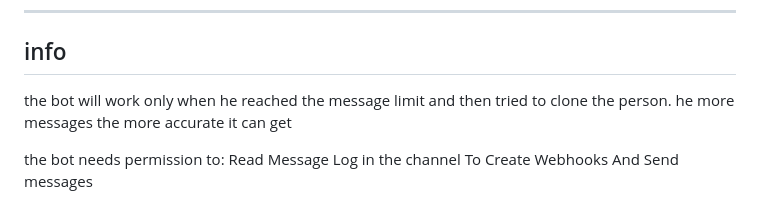
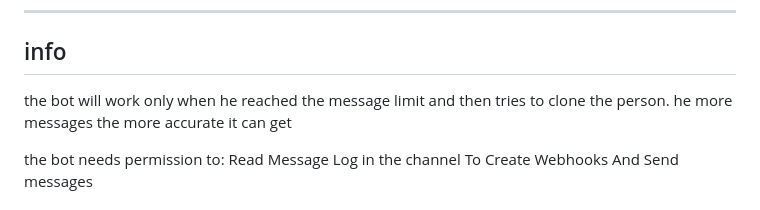
Before and after one commit to Syntax-XXX/parasitebot, a Markdown page: README.md, the part around the change. Drawn GitHub-style.

```diff
--- a/README.md
+++ b/README.md
@@ -7,7 +7,7 @@
 
 ## info
 
-the bot will work only when he reached the message limit and then tried to clone the person. he more messages the more accurate it can get
+the bot will work only when he reached the message limit and then tries to clone the person. he more messages the more accurate it can get
 
 the bot needs permission to:
 Read Message Log in the channel
```
